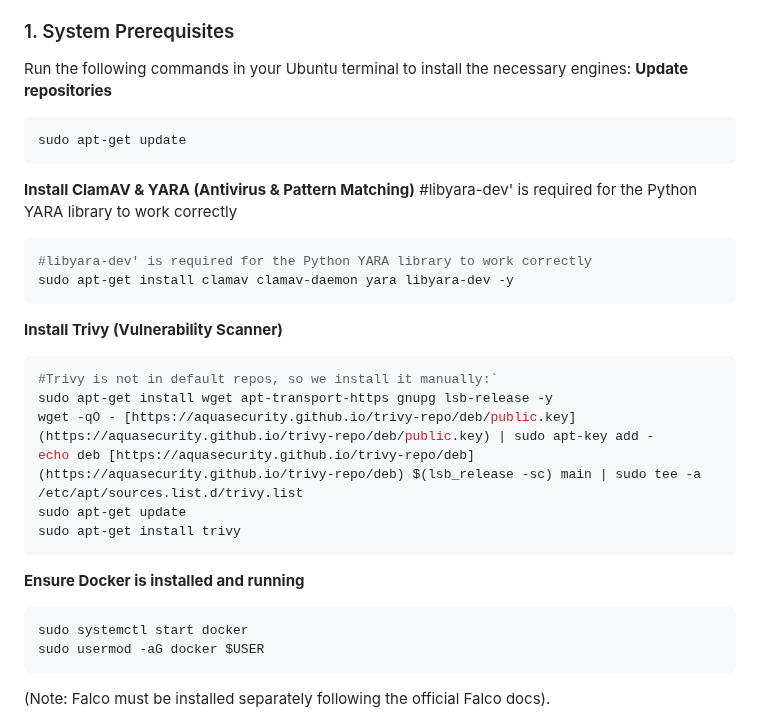
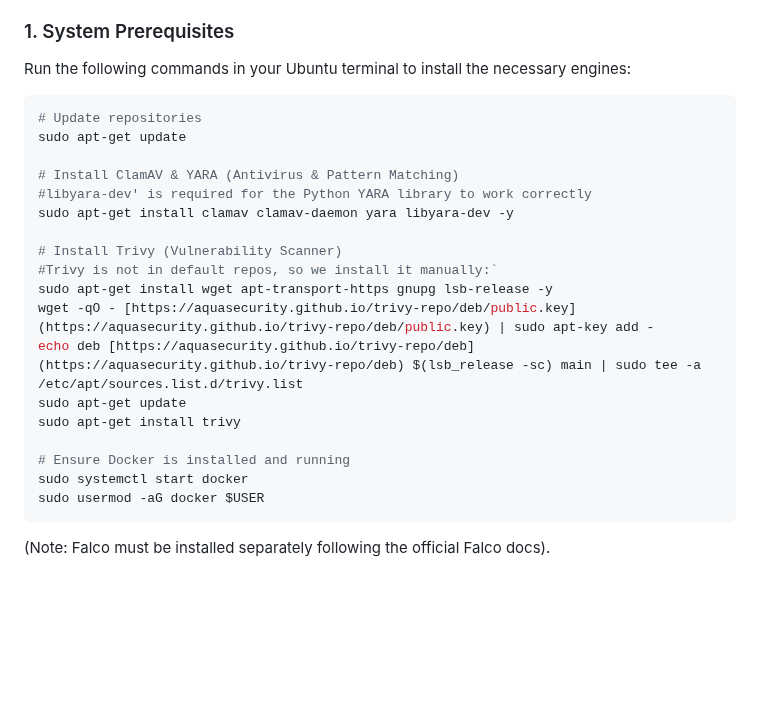
Before and after one commit to Dororo019/Hybrid-Framework-for-Detecting-Vulnerable-and-Malicious-Docker-Images, a Markdown page: malicious-docker-images-scanner/README.md, the part around the change. Rendered like a GitHub page; blank space fills up the shorter version.

````diff
--- a/malicious-docker-images-scanner/README.md
+++ b/malicious-docker-images-scanner/README.md
@@ -64,28 +64,23 @@ Ubuntu 20.04/22.04 LTS (Virtual Machine or Native).\
 Note: This project relies on Linux-specific tools (Falco, ClamAV) and is optimized for Linux environments.
 ### 1. System Prerequisites
 Run the following commands in your Ubuntu terminal to install the necessary engines:
-**Update repositories**
 ```bash
+# Update repositories
 sudo apt-get update
-```
 
-**Install ClamAV & YARA (Antivirus & Pattern Matching)**
-#libyara-dev' is required for the Python YARA library to work correctly
-```bash
+# Install ClamAV & YARA (Antivirus & Pattern Matching)
 #libyara-dev' is required for the Python YARA library to work correctly
 sudo apt-get install clamav clamav-daemon yara libyara-dev -y
-```
-**Install Trivy (Vulnerability Scanner)**
-```bash
+
+# Install Trivy (Vulnerability Scanner)
 #Trivy is not in default repos, so we install it manually:`
 sudo apt-get install wget apt-transport-https gnupg lsb-release -y
 wget -qO - [https://aquasecurity.github.io/trivy-repo/deb/public.key](https://aquasecurity.github.io/trivy-repo/deb/public.key) | sudo apt-key add -
 echo deb [https://aquasecurity.github.io/trivy-repo/deb](https://aquasecurity.github.io/trivy-repo/deb) $(lsb_release -sc) main | sudo tee -a /etc/apt/sources.list.d/trivy.list
 sudo apt-get update
 sudo apt-get install trivy
-```
-**Ensure Docker is installed and running**
-```bash
+
+# Ensure Docker is installed and running
 sudo systemctl start docker
 sudo usermod -aG docker $USER
 ```
````
